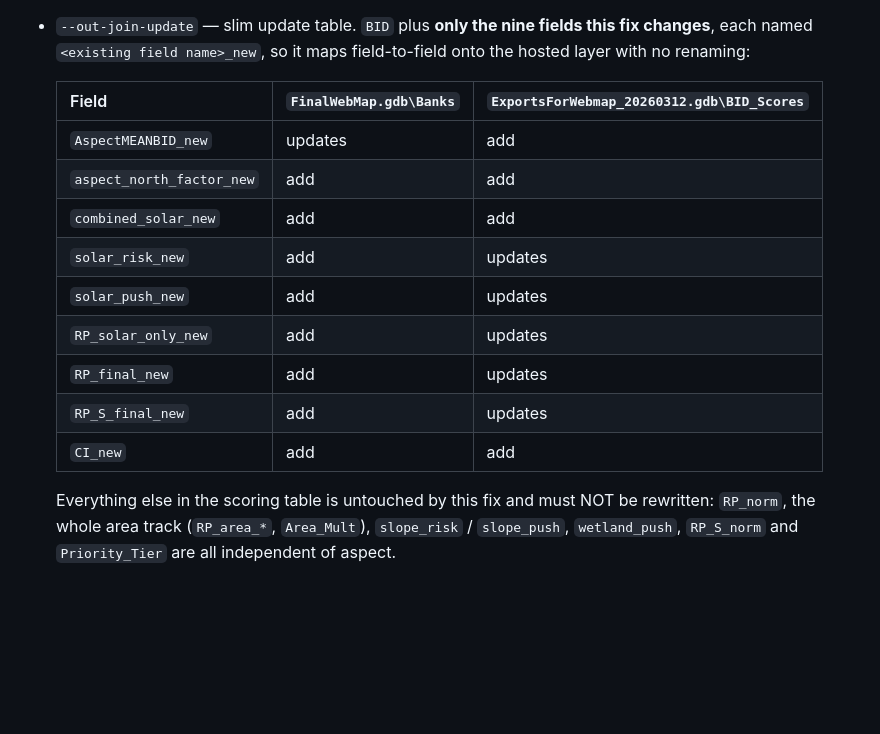
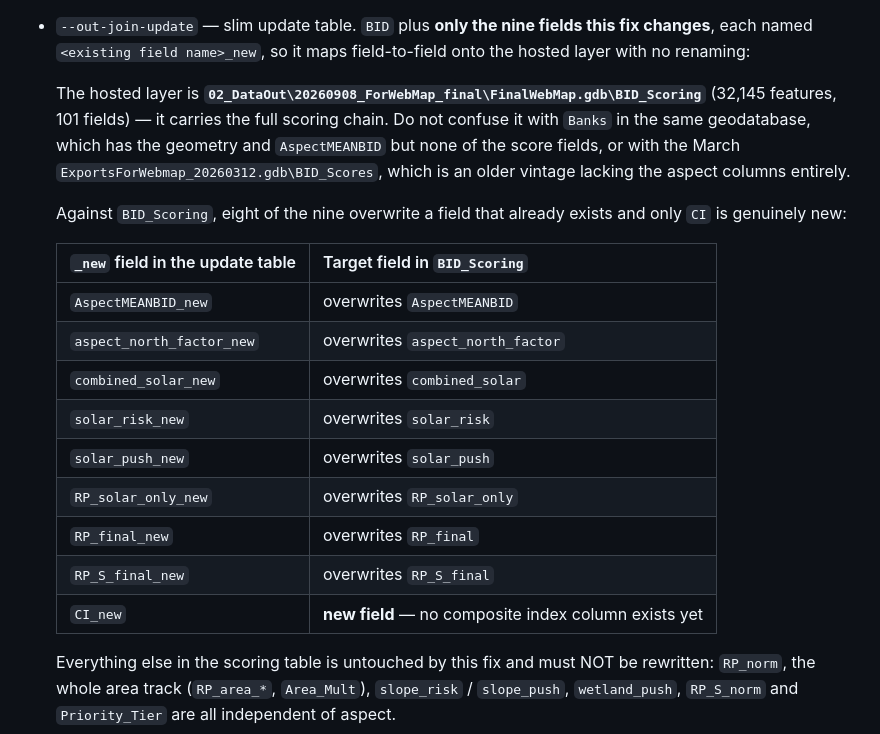
Before and after one commit to esassoc/wria1_riparian, a Markdown page: CLIENT_DASHBOARD_NOTES.md, the part around one of its changes. GitHub-like rendering; blank space fills up the shorter version.

Commit message:
docs: name the hosted scoring layer and correct the field mapping
The layer carrying the full scoring chain is FinalWebMap.gdb\BID_Scoring,
not Banks in the same geodatabase and not the older March BID_Scores.
Against it, eight of the nine update fields overwrite an existing column
and only CI is genuinely new.

Co-Authored-By: Claude Opus 5 <noreply@anthropic.com>

```diff
--- a/CLIENT_DASHBOARD_NOTES.md
+++ b/CLIENT_DASHBOARD_NOTES.md
@@ -372,17 +372,26 @@ file joins onto the full bank layer):
   changes**, each named `<existing field name>_new`, so it maps field-to-field onto the
   hosted layer with no renaming:
 
-  | Field | `FinalWebMap.gdb\Banks` | `ExportsForWebmap_20260312.gdb\BID_Scores` |
-  |---|---|---|
-  | `AspectMEANBID_new` | updates | add |
-  | `aspect_north_factor_new` | add | add |
-  | `combined_solar_new` | add | add |
-  | `solar_risk_new` | add | updates |
-  | `solar_push_new` | add | updates |
-  | `RP_solar_only_new` | add | updates |
-  | `RP_final_new` | add | updates |
-  | `RP_S_final_new` | add | updates |
-  | `CI_new` | add | add |
+  The hosted layer is **`02_DataOut\20260908_ForWebMap_final\FinalWebMap.gdb\BID_Scoring`**
+  (32,145 features, 101 fields) — it carries the full scoring chain. Do not confuse it with
+  `Banks` in the same geodatabase, which has the geometry and `AspectMEANBID` but none of the
+  score fields, or with the March `ExportsForWebmap_20260312.gdb\BID_Scores`, which is an
+  older vintage lacking the aspect columns entirely.
+
+  Against `BID_Scoring`, eight of the nine overwrite a field that already exists and only
+  `CI` is genuinely new:
+
+  | `_new` field in the update table | Target field in `BID_Scoring` |
+  |---|---|
+  | `AspectMEANBID_new` | overwrites `AspectMEANBID` |
+  | `aspect_north_factor_new` | overwrites `aspect_north_factor` |
+  | `combined_solar_new` | overwrites `combined_solar` |
+  | `solar_risk_new` | overwrites `solar_risk` |
+  | `solar_push_new` | overwrites `solar_push` |
+  | `RP_solar_only_new` | overwrites `RP_solar_only` |
+  | `RP_final_new` | overwrites `RP_final` |
+  | `RP_S_final_new` | overwrites `RP_S_final` |
+  | `CI_new` | **new field** — no composite index column exists yet |
 
   Everything else in the scoring table is untouched by this fix and must NOT be rewritten:
   `RP_norm`, the whole area track (`RP_area_*`, `Area_Mult`), `slope_risk` / `slope_push`,
```
Also changed, not shown: other parts of CLIENT_DASHBOARD_NOTES.md (+2 -2 lines).
